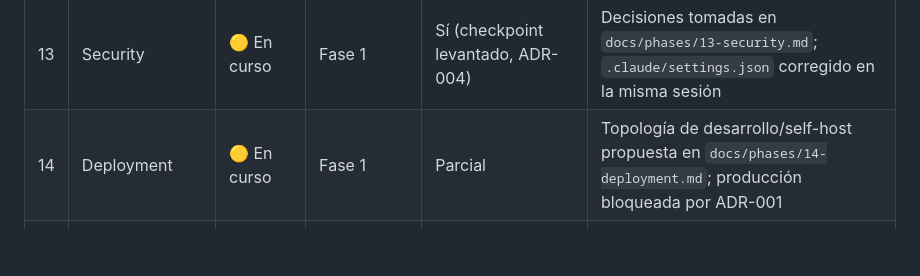
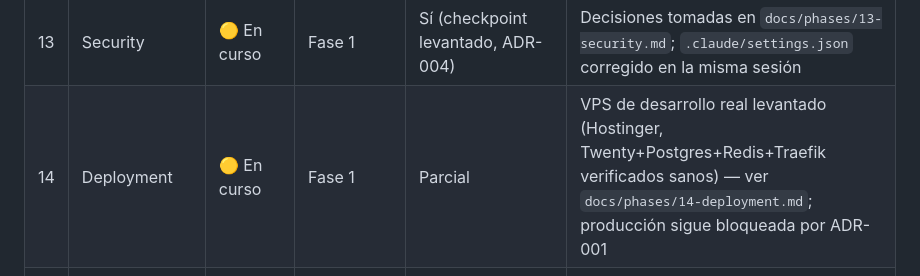
Before and after one commit to 101476000/Portfolio_Carlos, a Markdown page: cargo-one/docs/00-master-index.md, the part around the change. GitHub-like rendering; blank space fills up the shorter version.

Commit message:
Cargo One: verify Phase 14 topology against a real dev VPS
Provisioned a real Hostinger KVM 2 VPS and inspected its one-click
Twenty install rather than trusting the marketing page blindly.
Confirmed it's a legitimate deployment matching what ADR-003 already
researched: twentycrm/twenty (server+worker) with correct
DISABLE_DB_MIGRATIONS split, postgres:16-alpine and redis:7-alpine with
no ports published to the host, and randomly-generated secrets (not
insecure defaults). Traefik handles TLS via Let's Encrypt with a secure
default (nothing exposed without an explicit label) - this resolves the
reverse-proxy question Phase 14 had left open.

No real credentials or hostnames from that VPS are written here or
anywhere else in the repo - this is the project's first real
internet-facing instance, so a leak here isn't hypothetical.

Node.js still needs installing on the host (only present inside
containers) before yarn install/create-twenty-app work can proceed -
noted as the next concrete blocker for Phase 2-4 implementation.

```diff
--- a/cargo-one/docs/00-master-index.md
+++ b/cargo-one/docs/00-master-index.md
@@ -21,7 +21,7 @@ su dependencia. Ver columna "Depende de".
 | 11 | Documents, Customs e Integrations Hub | 🟡 En curso | Fase 1, 5 | Sí, salvo transmisión real a aduana | Modelo de los tres contextos listo (Customs se agregó en esta ronda — ver `docs/phases/11-documents.md`), conectores de aduana fundamentados en fuentes oficiales — transmisión real sigue gateada por ley, no por este proyecto |
 | 12 | AI Platform | 🟡 En curso | Fase 1, 11 | Sí | Modelo listo, incluye `AIProviderConfig` (configuración de credenciales de IA por tenant, reutiliza `Connector` de Fase 11) y casos de uso concretos — ver `docs/phases/12-ai-platform.md` |
 | 13 | Security | 🟡 En curso | Fase 1 | Sí (checkpoint levantado, ADR-004) | Decisiones tomadas en `docs/phases/13-security.md`; `.claude/settings.json` corregido en la misma sesión |
-| 14 | Deployment | 🟡 En curso | Fase 1 | Parcial | Topología de desarrollo/self-host propuesta en `docs/phases/14-deployment.md`; producción bloqueada por ADR-001 |
+| 14 | Deployment | 🟡 En curso | Fase 1 | Parcial | VPS de desarrollo real levantado (Hostinger, Twenty+Postgres+Redis+Traefik verificados sanos) — ver `docs/phases/14-deployment.md`; producción sigue bloqueada por ADR-001 |
 | 15 | Testing | 🟡 En curso | Todas las anteriores relevantes | Sí | Estrategia por capa en `docs/phases/15-testing.md`; se aplica junto a cada fase de dominio, no al final |
 | 16 | Roadmap | 🟡 En curso | Todas | Sí (documentación) | Snapshot y orden de implementación en `docs/phases/16-roadmap.md` |
 
```
Also changed, not shown: 1 other file.
